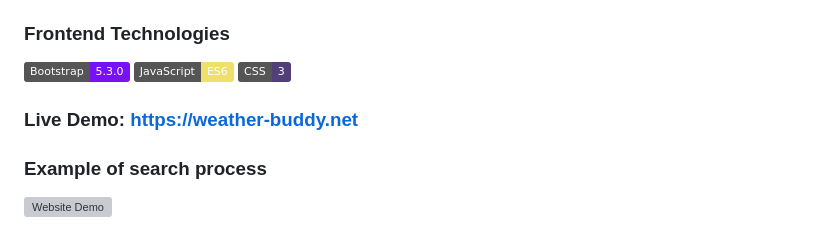
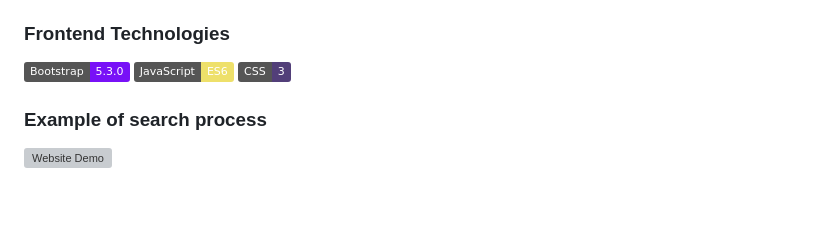
Before and after one commit to MikhailKras/weather-buddy, a Markdown page: README.md, the part around the change. Drawn GitHub-style; badges without logos; blank space fills up the shorter version; grey boxes are pictures that could not be loaded.

```diff
--- a/README.md
+++ b/README.md
@@ -18,8 +18,6 @@
 [![Bootstrap](https://img.shields.io/badge/Bootstrap-5.3.0-7811f7.svg)](https://getbootstrap.com/)
 [![JavaScript](https://img.shields.io/badge/JavaScript-ES6-eee06a.svg)](https://developer.mozilla.org/en-US/docs/Web/JavaScript)
 [![CSS](https://img.shields.io/badge/CSS-3-523f79.svg)](https://developer.mozilla.org/en-US/docs/Web/CSS)
-
-### Live Demo: [https://weather-buddy.net](https://weather-buddy.net)
 
 ### Example of search process
 
```
